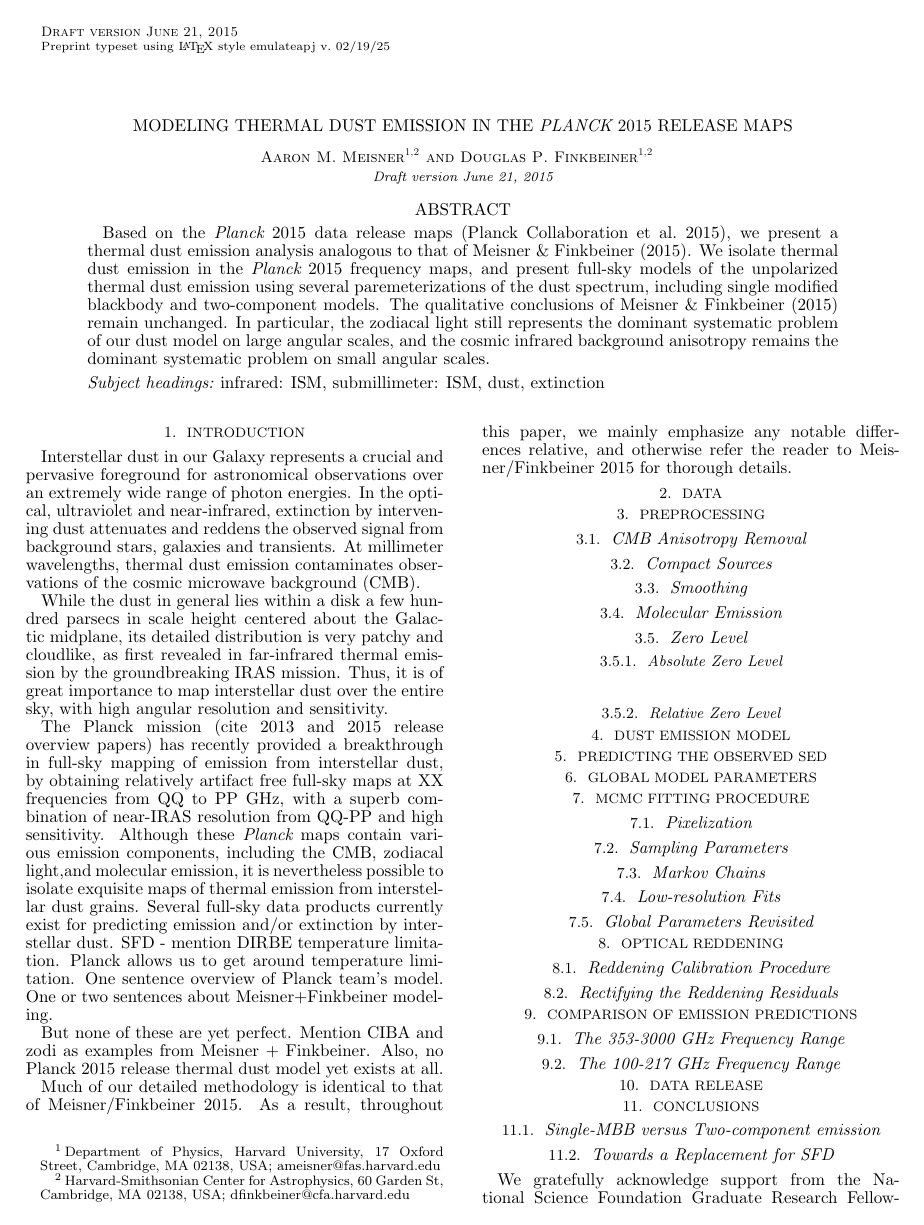
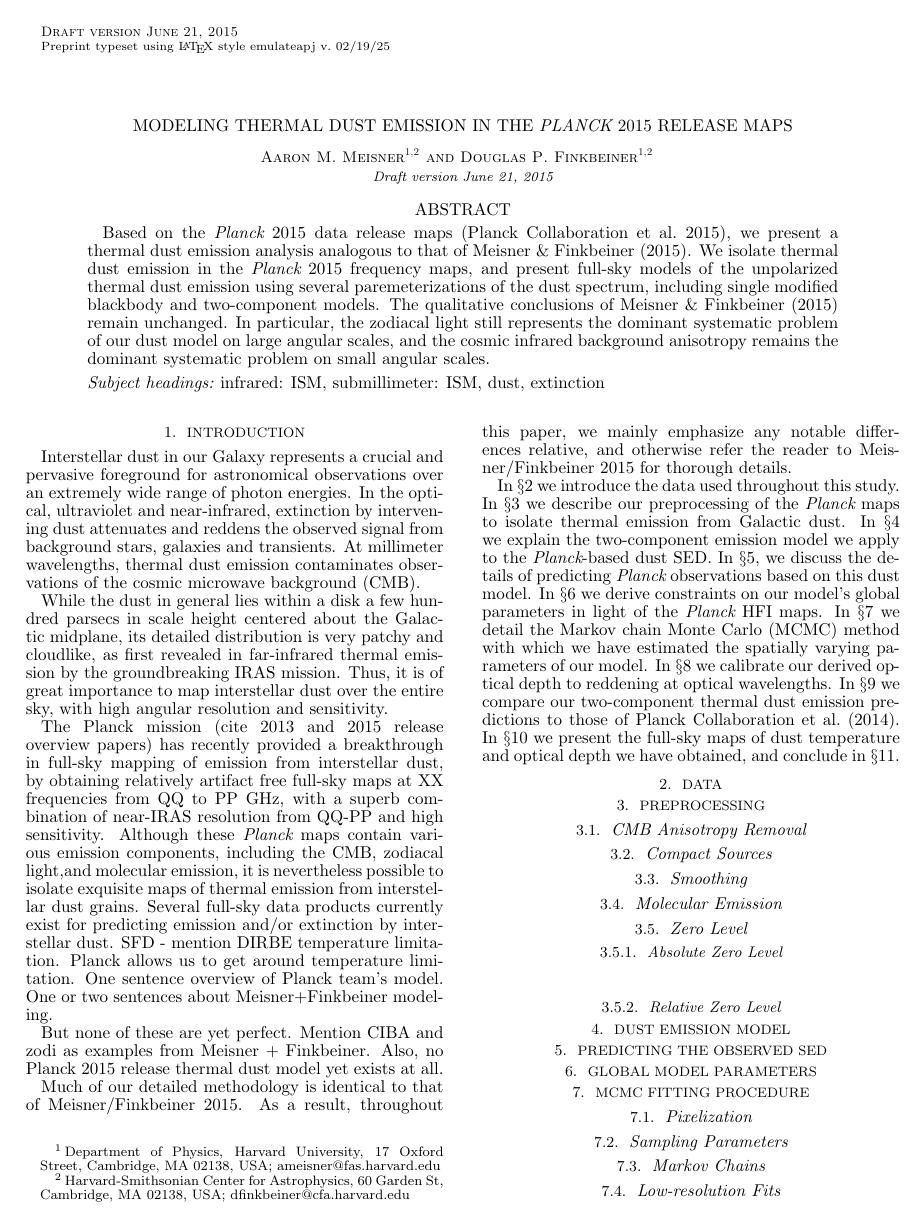
Before and after one commit to ameisner/doc_planck15, a LaTeX document (ms.tex): page 1 of 3. Compiled offline with pdfLaTeX; a missing bibliography style is replaced by a similar one.

Commit message:
added final paragraph of intro listing sections of the paper

```diff
--- a/ms.tex
+++ b/ms.tex
@@ -99,6 +99,21 @@
 2015. As a result, throughout this paper, we mainly emphasize any notable
 differences relative, and otherwise refer the reader to Meisner/Finkbeiner
 2015 for thorough details.
+
+In $\S$\ref{sec:data} we introduce the data used throughout this study. In
+$\S$\ref{sec:prepro} we describe our preprocessing of the \PLANCK~maps to
+isolate thermal emission from Galactic dust. In $\S$\ref{sec:modeling} we
+explain the two-component emission model we apply to the \PLANCK-based dust
+SED. In $\S$\ref{sec:bpcorr}, we discuss the details of predicting
+\PLANCK~observations based on this dust model. In $\S$\ref{sec:global} we
+derive constraints on our model's global parameters in light of the \PLANCK~HFI
+maps. In $\S$\ref{sec:fitting} we detail the Markov chain Monte Carlo (MCMC)
+method with which we have estimated the spatially varying parameters of our
+model. In $\S$\ref{sec:ebv} we calibrate our derived optical depth to reddening
+at optical wavelengths. In $\S$\ref{sec:em_compare} we compare our
+two-component thermal dust emission predictions to those of \cite{planckdust}.
+In $\S$\ref{sec:release} we present the full-sky maps of dust temperature and
+optical depth we have obtained, and conclude in $\S$\ref{sec:conclusion}.
 
 \section{Data}
 \label{sec:data}
```
